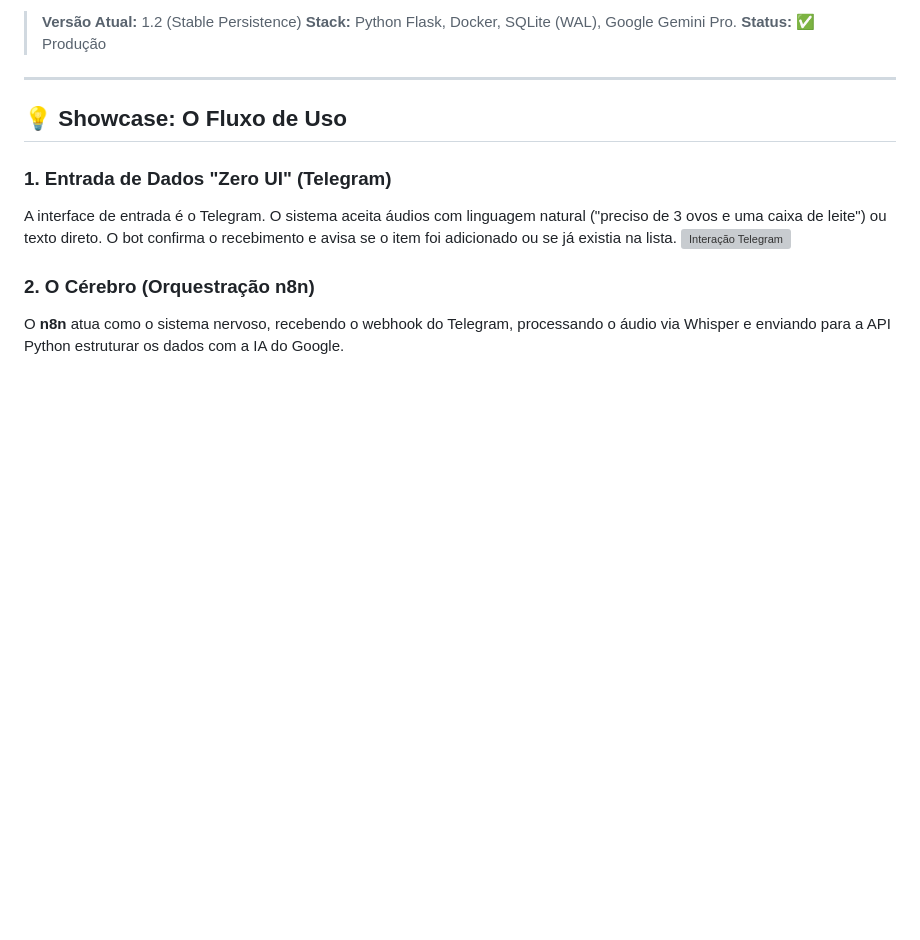
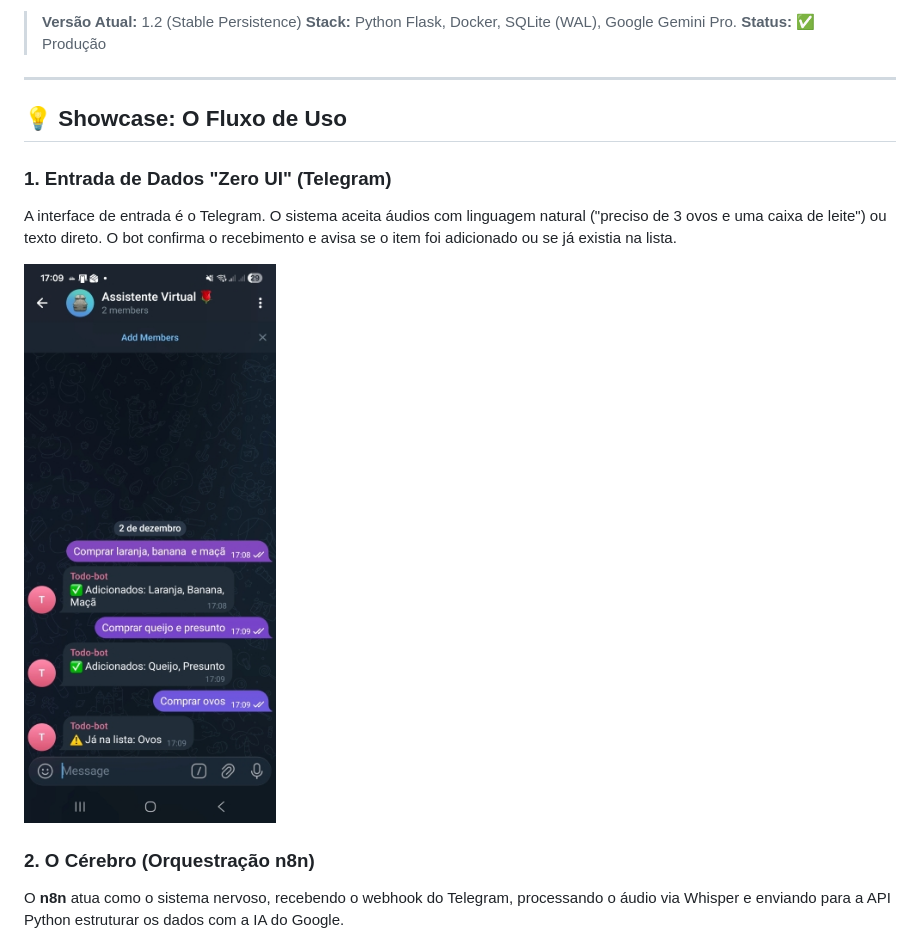
Before and after one commit to ThiagoScutari/todo_market_list, a Markdown page: README.md, the part around one of its changes. Rendered like a GitHub page; blank space fills up the shorter version; grey boxes are pictures that could not be loaded.

Commit message:
Alteração de dados_1

```diff
--- a/README.md
+++ b/README.md
@@ -13,10 +13,12 @@ O **FamilyOS** é um sistema híbrido de gestão doméstica inteligente, focado
 
 ### 1. Entrada de Dados "Zero UI" (Telegram)
 A interface de entrada é o Telegram. O sistema aceita áudios com linguagem natural ("preciso de 3 ovos e uma caixa de leite") ou texto direto. O bot confirma o recebimento e avisa se o item foi adicionado ou se já existia na lista.
-![Interação Telegram](images/telegram.png)
+
+![Interação Telegram](images/telegram.jpg)
 
 ### 2. O Cérebro (Orquestração n8n)
 O **n8n** atua como o sistema nervoso, recebendo o webhook do Telegram, processando o áudio via Whisper e enviando para a API Python estruturar os dados com a IA do Google.
+
 ![Fluxo n8n](images/n8n.png)
 
 ### 3. Segurança (Acesso Familiar)
```
Also changed, not shown: other parts of README.md (+5 -0 lines).
